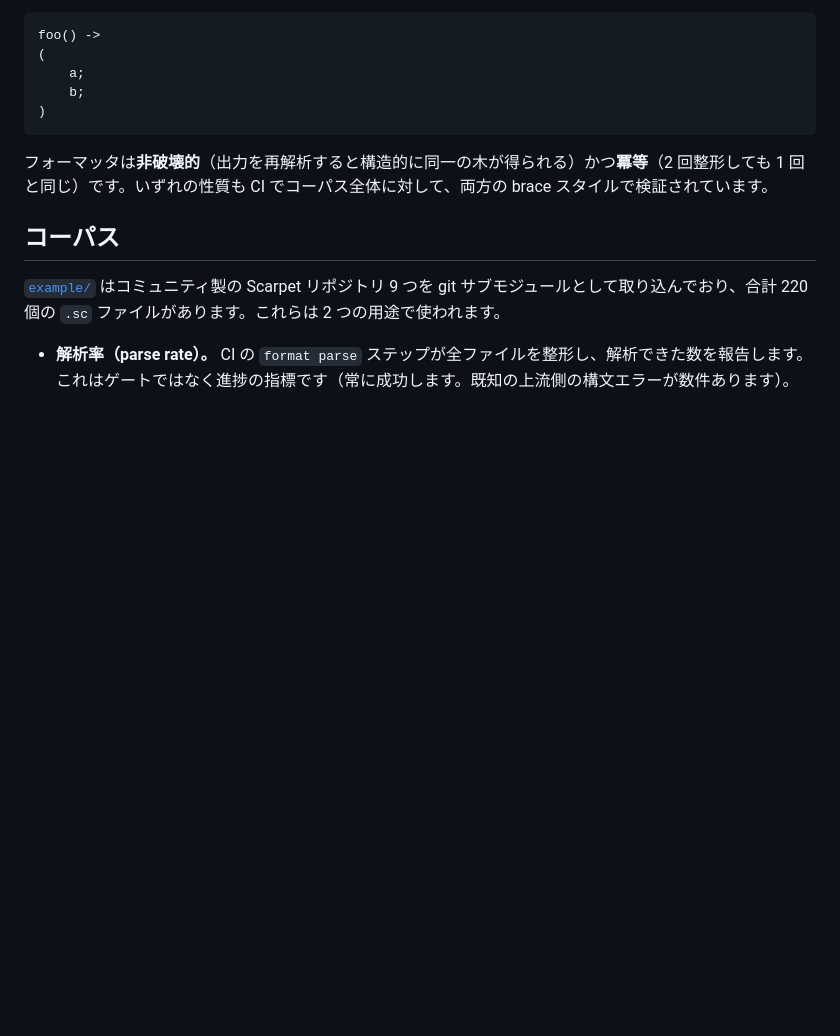
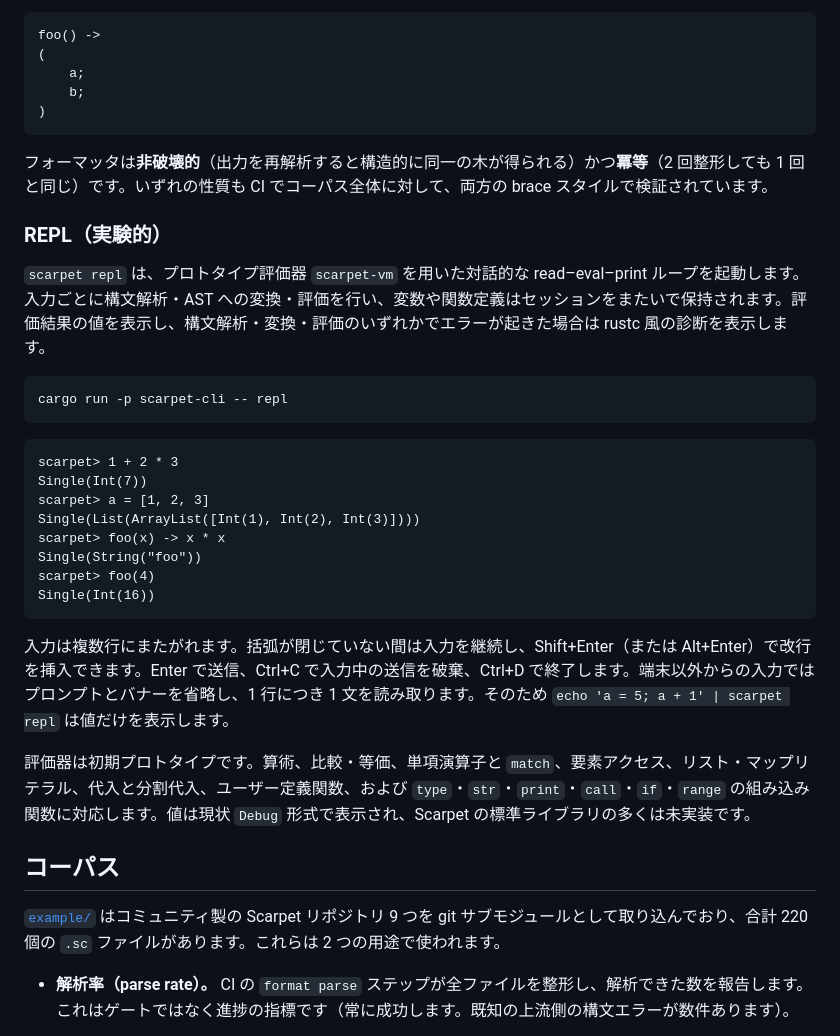
Before and after one commit to topi-banana/scarpet, a Markdown page: README_jp.md, the part around one of its changes. Drawn GitHub-style; blank space fills up the shorter version.

````diff
--- a/README_jp.md
+++ b/README_jp.md
@@ -120,6 +128,29 @@ foo() ->
 
 フォーマッタは**非破壊的**（出力を再解析すると構造的に同一の木が得られる）かつ**冪等**（2 回整形しても 1 回と同じ）です。いずれの性質も CI でコーパス全体に対して、両方の brace スタイルで検証されています。
 
+### REPL（実験的）
+
+`scarpet repl` は、プロトタイプ評価器 `scarpet-vm` を用いた対話的な read–eval–print ループを起動します。入力ごとに構文解析・AST への変換・評価を行い、変数や関数定義はセッションをまたいで保持されます。評価結果の値を表示し、構文解析・変換・評価のいずれかでエラーが起きた場合は rustc 風の診断を表示します。
+
+```sh
+cargo run -p scarpet-cli -- repl
+```
+
+```
+scarpet> 1 + 2 * 3
+Single(Int(7))
+scarpet> a = [1, 2, 3]
+Single(List(ArrayList([Int(1), Int(2), Int(3)])))
+scarpet> foo(x) -> x * x
+Single(String("foo"))
+scarpet> foo(4)
+Single(Int(16))
+```
+
+入力は複数行にまたがれます。括弧が閉じていない間は入力を継続し、Shift+Enter（または Alt+Enter）で改行を挿入できます。Enter で送信、Ctrl+C で入力中の送信を破棄、Ctrl+D で終了します。端末以外からの入力ではプロンプトとバナーを省略し、1 行につき 1 文を読み取ります。そのため `echo 'a = 5; a + 1' | scarpet repl` は値だけを表示します。
+
+評価器は初期プロトタイプです。算術、比較・等価、単項演算子と `match`、要素アクセス、リスト・マップリテラル、代入と分割代入、ユーザー定義関数、および `type`・`str`・`print`・`call`・`if`・`range` の組み込み関数に対応します。値は現状 `Debug` 形式で表示され、Scarpet の標準ライブラリの多くは未実装です。
+
 ## コーパス
 
 [`example/`](example) はコミュニティ製の Scarpet リポジトリ 9 つを git サブモジュールとして取り込んでおり、合計 220 個の `.sc` ファイルがあります。これらは 2 つの用途で使われます。
````
Also changed, not shown: other parts of README_jp.md (+13 -5 lines), CLAUDE.md (+4 -3 lines), README.md (+36 -5 lines).
